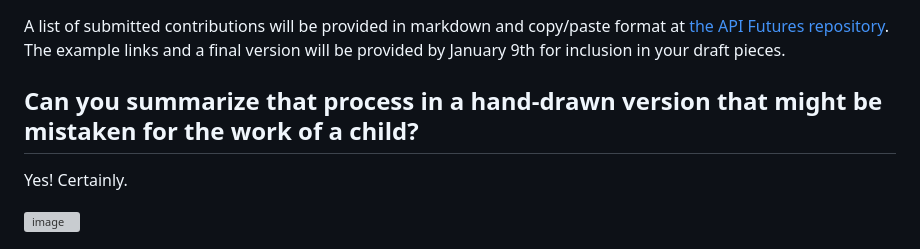
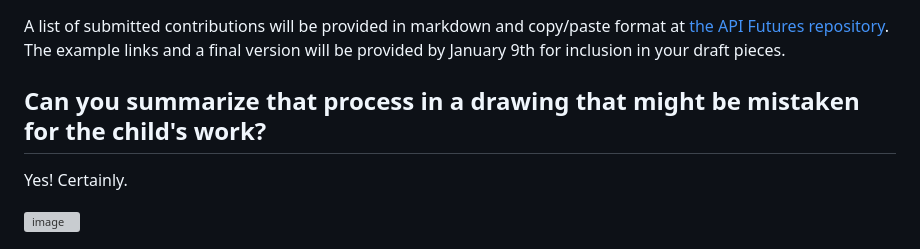
Before and after one commit to MatthewReinbold/APIFutures, a Markdown page: README.md, the part around the change. GitHub-like rendering; grey boxes are pictures that could not be loaded.

```diff
--- a/README.md
+++ b/README.md
@@ -52,7 +52,7 @@ When you have created your contribution, [submit the proposed URL via this Googl
 ## Where do I find the list of other API Futures contributions for inclusion in my piece?
 A list of submitted contributions will be provided in markdown and copy/paste format at [the API Futures repository](https://github.com/MatthewReinbold/APIFutures/blob/main/2024-contributions.md). The example links and a final version will be provided by January 9th for inclusion in your draft pieces.
 
-## Can you summarize that process in a hand-drawn version that might be mistaken for the work of a child?
+## Can you summarize that process in a drawing that might be mistaken for the child's work?
 Yes! Certainly.
 
 ![image](https://github.com/MatthewReinbold/APIFutures/assets/495507/408d44e5-9520-4479-baa4-ff0a0f504f51)
```
